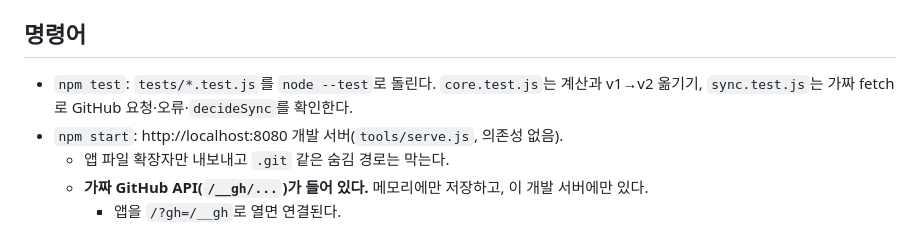
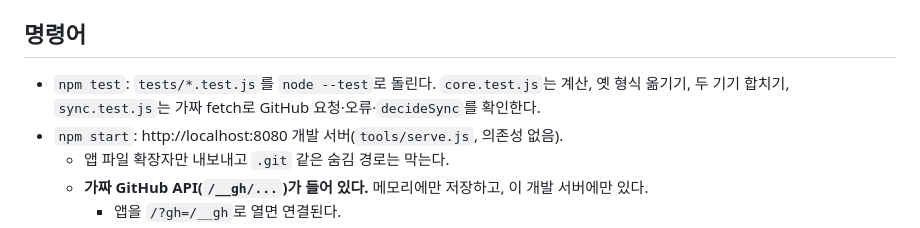
Before and after one commit to iwgh08/subscription-calendar, a Markdown page: CLAUDE.md, the part around the change. Drawn GitHub-style.

```diff
--- a/CLAUDE.md
+++ b/CLAUDE.md
@@ -18,7 +18,7 @@ This file provides guidance to Claude Code (claude.ai/code) when working with co
 
 ## 명령어
 
-- `npm test`: `tests/*.test.js`를 `node --test`로 돌린다. `core.test.js`는 계산과 v1→v2 옮기기, `sync.test.js`는 가짜 fetch로 GitHub 요청·오류·`decideSync`를 확인한다.
+- `npm test`: `tests/*.test.js`를 `node --test`로 돌린다. `core.test.js`는 계산, 옛 형식 옮기기, 두 기기 합치기, `sync.test.js`는 가짜 fetch로 GitHub 요청·오류·`decideSync`를 확인한다.
 - `npm start`: http://localhost:8080 개발 서버(`tools/serve.js`, 의존성 없음).
   - 앱 파일 확장자만 내보내고 `.git` 같은 숨김 경로는 막는다.
   - **가짜 GitHub API(`/__gh/...`)가 들어 있다.** 메모리에만 저장하고, 이 개발 서버에만 있다.
```
Also changed, not shown: README.md (+10 -9 lines).
